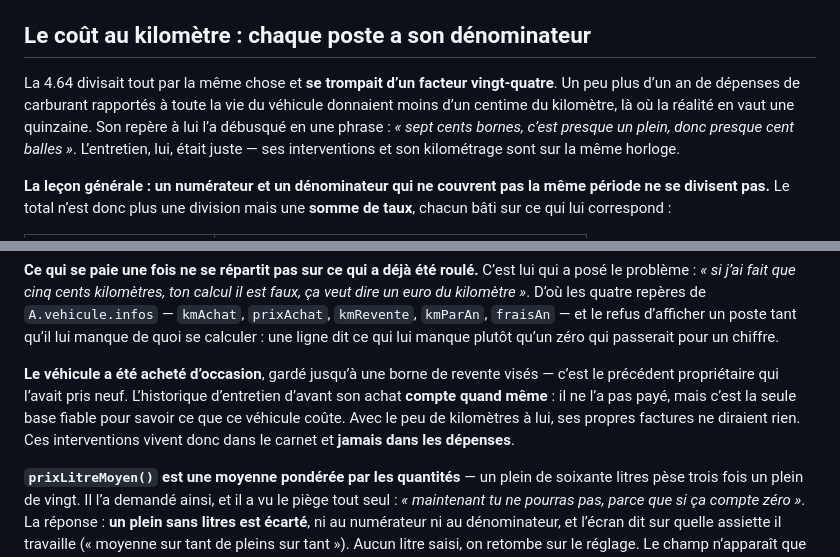
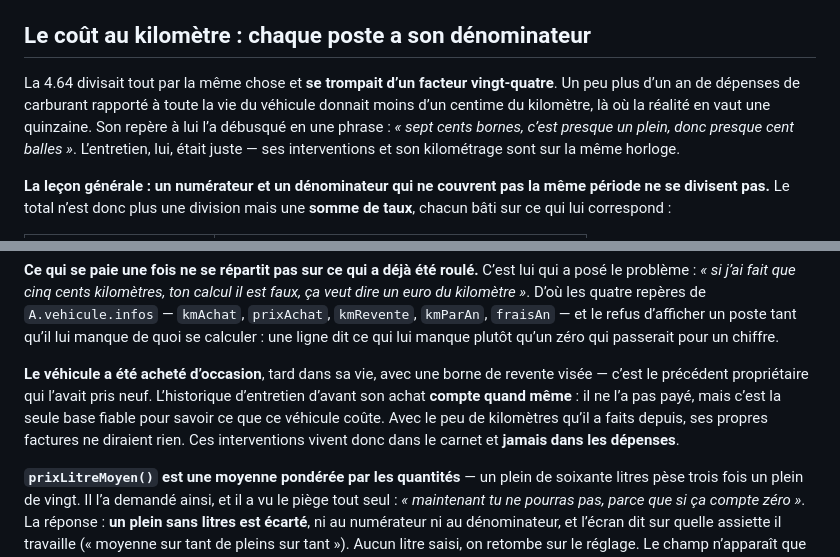
Before and after one commit to Quant1Forest/Sylve, a Markdown page: CLAUDE.md, 2 parts joined by grey strips. Drawn GitHub-style.

Commit message:
CLAUDE.md : retirer les chiffres réels que j'y avais mis
Le dépôt est public et le fichier le dit lui-même : ni nom, ni commune,
ni statut, ni chiffres réels, ce fichier compris. J'y avais écrit son
kilométrage exact à l'achat, le montant de ses dépenses de carburant et
le compte de ses pleins.

Le raisonnement reste, les nombres partent.

Co-Authored-By: Claude Opus 5 <noreply@anthropic.com>

```diff
--- a/CLAUDE.md
+++ b/CLAUDE.md
@@ -892,9 +892,9 @@ node outils/importer-carnet.js "<comptabilité.xlsx>" ["<stock.xlsx>"] [sortie.j
 ## Le coût au kilomètre : chaque poste a son dénominateur
 
 La 4.64 divisait tout par la même chose et **se trompait d’un facteur
-vingt-quatre**. Un peu plus d’un an de dépenses de carburant
-rapportés à toute la vie du véhicule
-donnaient moins d’un centime du kilomètre, là où la réalité en vaut une quinzaine. Son
+vingt-quatre**. Un peu plus d’un an de dépenses de carburant rapporté à toute la vie du
+véhicule donnait moins d’un centime du kilomètre, là où la réalité en vaut
+une quinzaine. Son
 repère à lui l’a débusqué en une phrase : *« sept cents bornes, c’est presque
 un plein, donc presque cent balles »*. L’entretien, lui, était juste — ses
 interventions et son kilométrage sont sur la même horloge.
@@ -918,11 +918,11 @@ repères de `A.vehicule.infos` — `kmAchat`, `prixAchat`, `kmRevente`,
 de quoi se calculer : une ligne dit ce qui lui manque plutôt qu’un zéro qui
 passerait pour un chiffre.
 
-**Le véhicule a été acheté d’occasion**, gardé jusqu’à une borne de revente
-visés — c’est le précédent propriétaire qui l’avait pris neuf. L’historique
+**Le véhicule a été acheté d’occasion**, tard dans sa vie, avec une borne de
+revente visée — c’est le précédent propriétaire qui l’avait pris neuf. L’historique
 d’entretien d’avant son achat **compte quand même** : il ne l’a pas payé, mais
-c’est la seule base fiable pour savoir ce que ce véhicule coûte. Avec le peu de
-kilomètres à lui, ses propres factures ne diraient rien. Ces
+c’est la seule base fiable pour savoir ce que ce véhicule coûte. Avec le peu
+de kilomètres qu’il a faits depuis, ses propres factures ne diraient rien. Ces
 interventions vivent donc dans le carnet et **jamais dans les dépenses**.
 
 **`prixLitreMoyen()` est une moyenne pondérée par les quantités** — un plein
```
